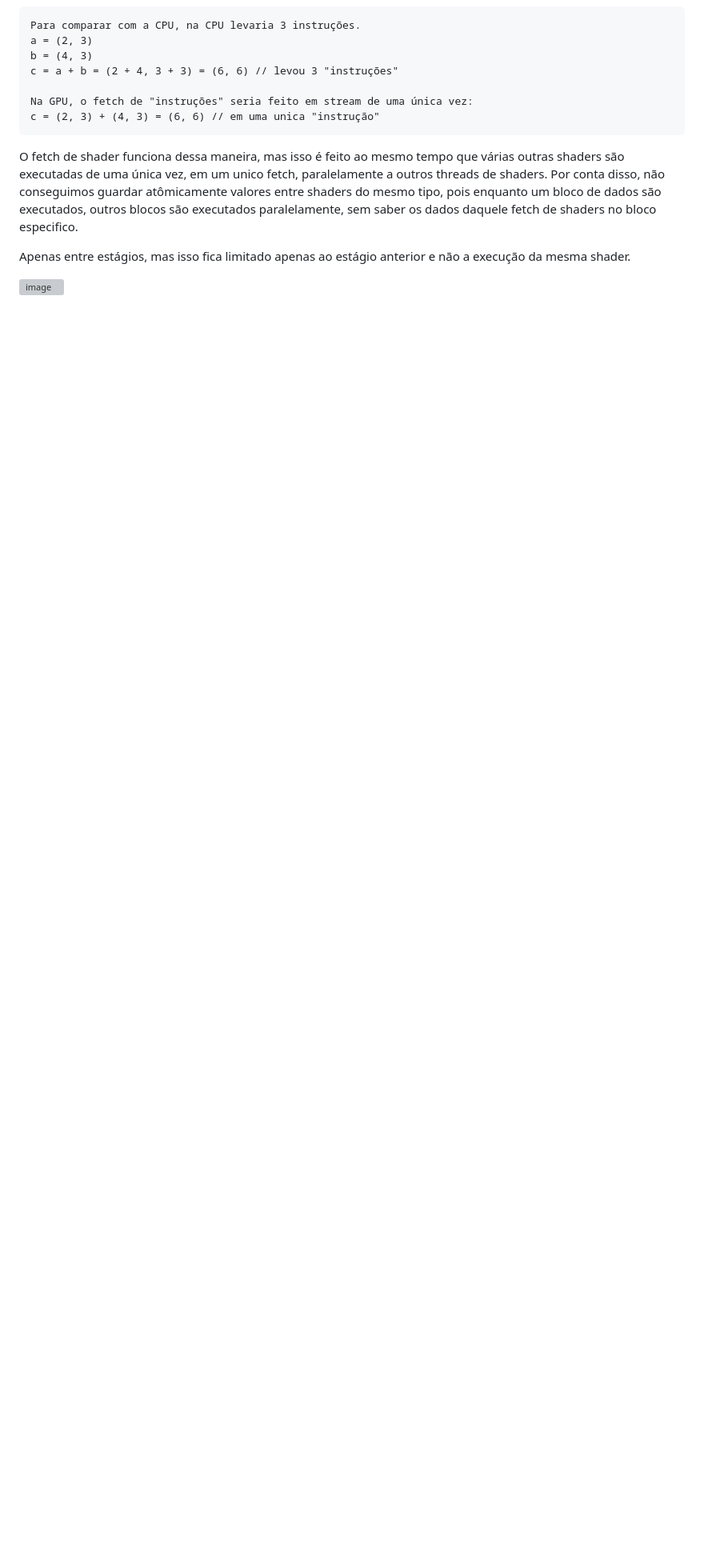
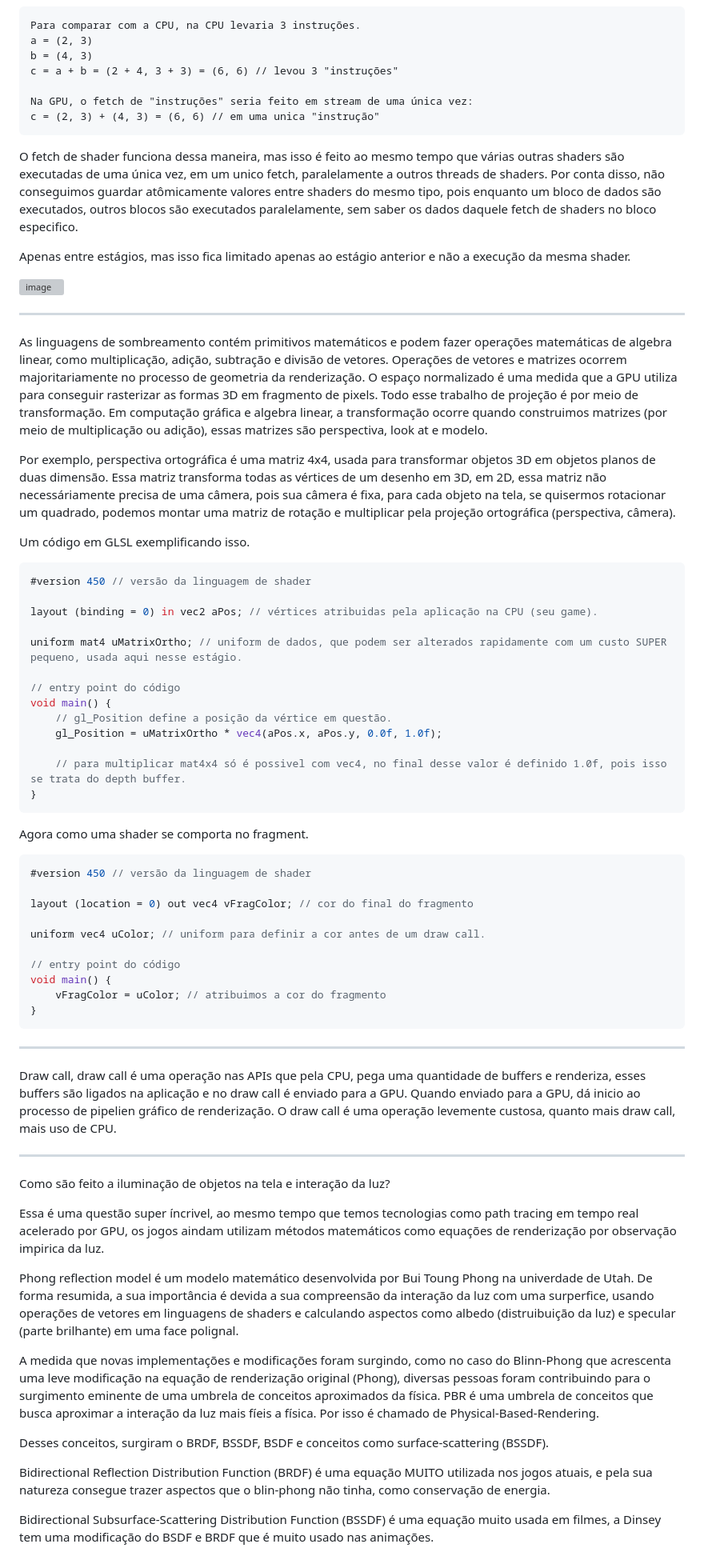
Before and after one commit to butecodosdevs/GPU-paralelismo, a Markdown page: 7/7-.md, the part around the change. Shown at 80% size. Drawn GitHub-style; blank space fills up the shorter version; grey boxes are pictures that could not be loaded.

Commit message:
7 + plusses

````diff
--- a/7/7-.md
+++ b/7/7-.md
@@ -55,3 +55,73 @@ um bloco de dados são executados, outros blocos são executados paralelamente,
 Apenas entre estágios, mas isso fica limitado apenas ao estágio anterior e não a execução da mesma shader.
 
 ![image](https://github.com/chorumedev/GPU-paralelismo/assets/37088203/9353c5d1-591c-48d5-84ae-2cf084f96b49)
+
+---
+
+As linguagens de sombreamento contém primitivos matemáticos  e podem fazer operações matemáticas de algebra linear, como multiplicação, adição, subtração e divisão de vetores.
+Operações de vetores e matrizes ocorrem majoritariamente no processo de geometria da renderização. O espaço normalizado é uma medida que a GPU utiliza para conseguir rasterizar
+as formas 3D em fragmento de pixels. Todo esse trabalho de projeção é por meio de transformação. Em computação gráfica e algebra linear, a transformação ocorre quando
+construimos matrizes (por meio de multiplicação ou adição), essas matrizes são perspectiva, look at e modelo.
+
+Por exemplo, perspectiva ortográfica é uma matriz 4x4, usada para transformar objetos 3D em objetos planos de duas dimensão. Essa matriz transforma todas as vértices de um desenho em 3D,
+em 2D, essa matriz não necessáriamente precisa de uma câmera, pois sua câmera é fixa, para cada objeto na tela, se quisermos rotacionar um quadrado, podemos montar uma matriz
+de rotação e multiplicar pela projeção ortográfica (perspectiva, câmera).
+
+Um código em GLSL exemplificando isso.
+
+```glsl
+#version 450 // versão da linguagem de shader
+
+layout (binding = 0) in vec2 aPos; // vértices atribuidas pela aplicação na CPU (seu game).
+
+uniform mat4 uMatrixOrtho; // uniform de dados, que podem ser alterados rapidamente com um custo SUPER pequeno, usada aqui nesse estágio.
+
+// entry point do código
+void main() {
+    // gl_Position define a posição da vértice em questão.
+    gl_Position = uMatrixOrtho * vec4(aPos.x, aPos.y, 0.0f, 1.0f);
+
+    // para multiplicar mat4x4 só é possivel com vec4, no final desse valor é definido 1.0f, pois isso se trata do depth buffer.
+}
+```
+
+Agora como uma shader se comporta no fragment.
+
+```glsl
+#version 450 // versão da linguagem de shader
+
+layout (location = 0) out vec4 vFragColor; // cor do final do fragmento
+
+uniform vec4 uColor; // uniform para definir a cor antes de um draw call.
+
+// entry point do código
+void main() {
+    vFragColor = uColor; // atribuimos a cor do fragmento
+}
+```
+
+---
+
+Draw call, draw call é uma operação nas APIs que pela CPU, pega uma quantidade de buffers e renderiza, esses buffers são ligados na aplicação e no draw call é enviado para a GPU.
+Quando enviado para a GPU, dá inicio ao processo de pipelien gráfico de renderização. O draw call é uma operação levemente custosa, quanto mais draw call, mais uso de CPU.
+
+---
+
+Como são feito a iluminação de objetos na tela e interação da luz?
+
+Essa é uma questão super íncrivel, ao mesmo tempo que temos tecnologias como path tracing em tempo real acelerado por GPU,
+os jogos aindam utilizam métodos matemáticos como equações de renderização por observação impirica da luz.
+
+Phong reflection model é um modelo matemático desenvolvida por Bui Toung Phong na univerdade de Utah. De forma resumida, a sua importância é devida a sua compreensão
+da interação da luz com uma surperfice, usando operações de vetores em linguagens de shaders e calculando aspectos como albedo (distruibuição da luz) e specular (parte brilhante) em uma
+face polignal.
+
+A medida que novas implementações e modificações foram surgindo, como no caso do Blinn-Phong que acrescenta uma leve modificação na equação de renderização original (Phong), diversas pessoas
+foram contribuindo para o surgimento eminente de uma umbrela de conceitos aproximados da física. PBR é uma umbrela de conceitos
+que busca aproximar a interação da luz mais fíeis a física. Por isso é chamado de Physical-Based-Rendering.
+
+Desses conceitos, surgiram o BRDF, BSSDF, BSDF e conceitos como surface-scattering (BSSDF).
+
+Bidirectional Reflection Distribution Function (BRDF) é uma equação MUITO utilizada nos jogos atuais, e pela sua natureza consegue trazer aspectos que o blin-phong não tinha, como conservação de energia.
+
+Bidirectional Subsurface-Scattering Distribution Function (BSSDF) é uma equação muito usada em filmes, a Dinsey tem uma modificação do BSDF e BRDF que é muito usado nas animações.
````
